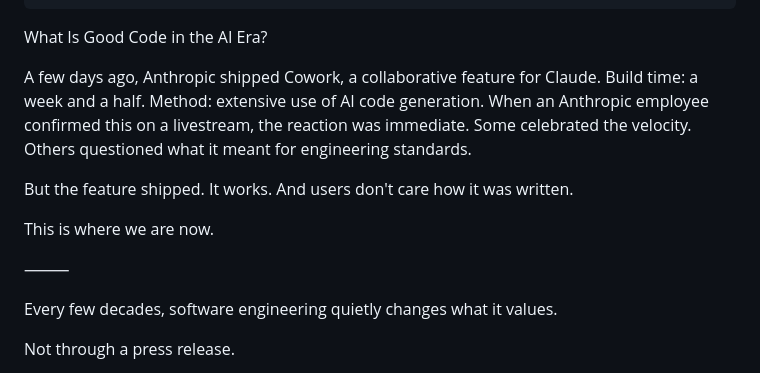
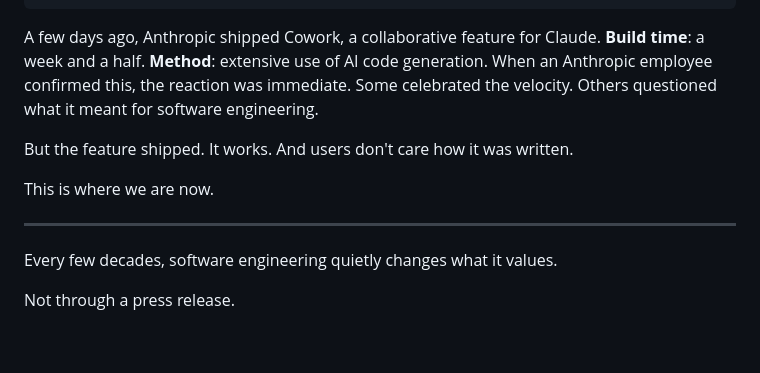
Before and after one commit to williamkwao/kwao.io, a Markdown page: content/blog/what-is-good-code-in-the-ai-era.md, the part around one of its changes. Drawn GitHub-style; blank space fills up the shorter version.

Commit message:
TinaCMS content update
Co-authored-by: William Kwao <williamkwao@gmail.com>

```diff
--- a/content/blog/what-is-good-code-in-the-ai-era.md
+++ b/content/blog/what-is-good-code-in-the-ai-era.md
@@ -10,15 +10,13 @@ featuredpost: true
 featuredimage: /img/g-gxibkxyaanczb.jpeg
 ---
 
-What Is Good Code in the AI Era?
-
-A few days ago, Anthropic shipped Cowork, a collaborative feature for Claude. Build time: a week and a half. Method: extensive use of AI code generation. When an Anthropic employee confirmed this on a livestream, the reaction was immediate. Some celebrated the velocity. Others questioned what it meant for engineering standards.
+A few days ago, Anthropic shipped Cowork, a collaborative feature for Claude. **Build time**: a week and a half. **Method**: extensive use of AI code generation. When an Anthropic employee confirmed this, the reaction was immediate. Some celebrated the velocity. Others questioned what it meant for software engineering.
 
 But the feature shipped. It works. And users don't care how it was written.
 
 This is where we are now.
 
-⸻
+***
 
 Every few decades, software engineering quietly changes what it values.
 
```
Also changed, not shown: other parts of content/blog/what-is-good-code-in-the-ai-era.md (+15 -15 lines).
